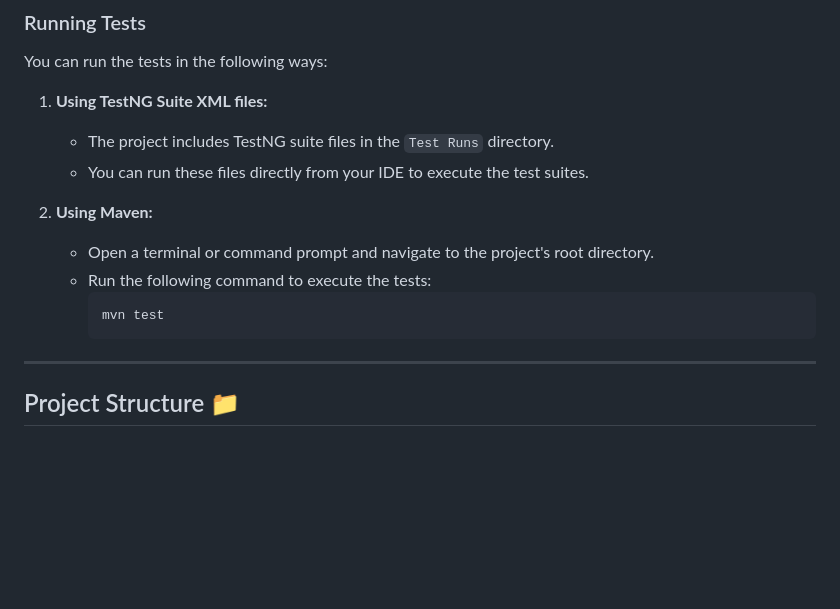
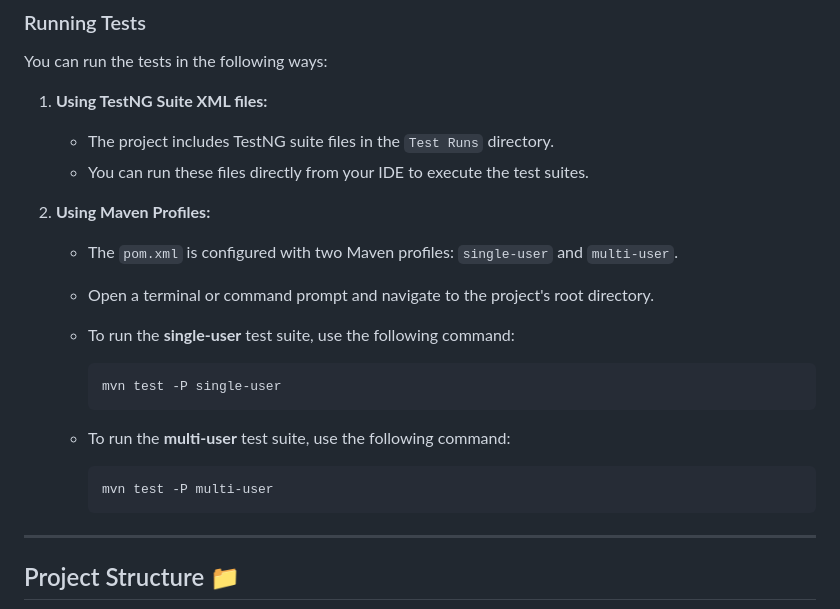
Before and after one commit to RB-QA-Automation/Coffee-Cart, a Markdown page: README.md, the part around one of its changes. Drawn GitHub-style; blank space fills up the shorter version.

````diff
--- a/README.md
+++ b/README.md
@@ -60,11 +69,18 @@ You can run the tests in the following ways:
     * The project includes TestNG suite files in the `Test Runs` directory.
     * You can run these files directly from your IDE to execute the test suites.
 
-2.  **Using Maven:**
+2.  **Using Maven Profiles:**
+    * The `pom.xml` is configured with two Maven profiles: `single-user` and `multi-user`.
     * Open a terminal or command prompt and navigate to the project's root directory.
-    * Run the following command to execute the tests:
+
+    * To run the **single-user** test suite, use the following command:
         ```bash
-        mvn test
+        mvn test -P single-user
+        ```
+
+    * To run the **multi-user** test suite, use the following command:
+        ```bash
+        mvn test -P multi-user
         ```
 
 ---
````
Also changed, not shown: other parts of README.md (+51 -4 lines).
